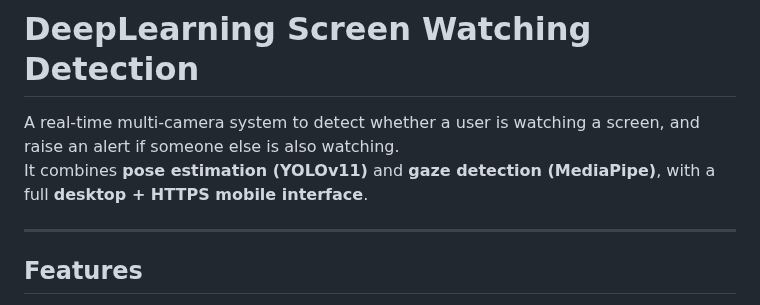
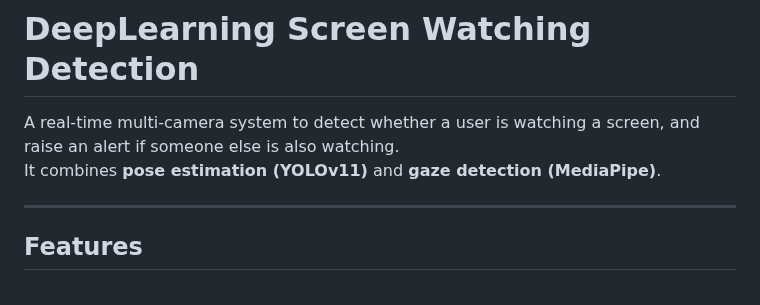
Before and after one commit to brunnerlucas/DeepLearning_screen_detection, a Markdown page: README.md, the part around the change. Drawn GitHub-style.

```diff
--- a/README.md
+++ b/README.md
@@ -1,7 +1,7 @@
 # DeepLearning Screen Watching Detection
 
 A real-time multi-camera system to detect whether a user is watching a screen, and raise an alert if someone else is also watching.
-It combines **pose estimation (YOLOv11)** and **gaze detection (MediaPipe)**, with a full **desktop + HTTPS mobile interface**.
+It combines **pose estimation (YOLOv11)** and **gaze detection (MediaPipe)**.
 
 ---
 
```
